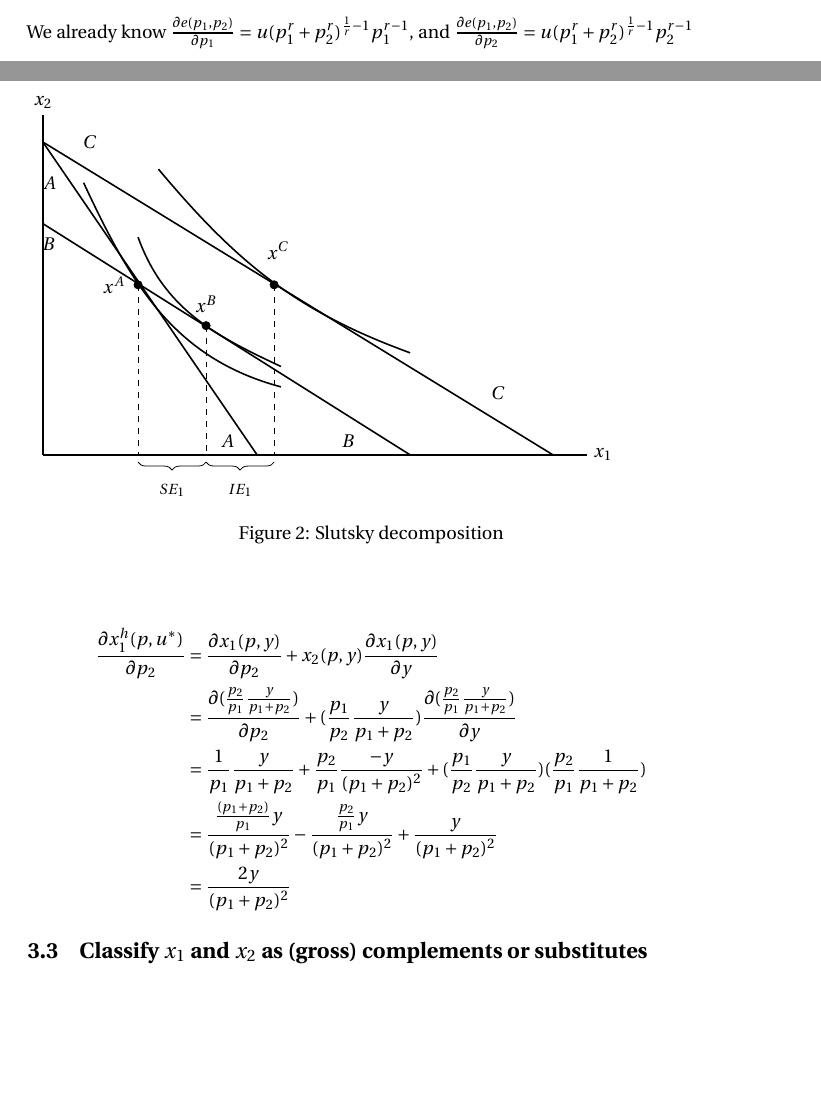
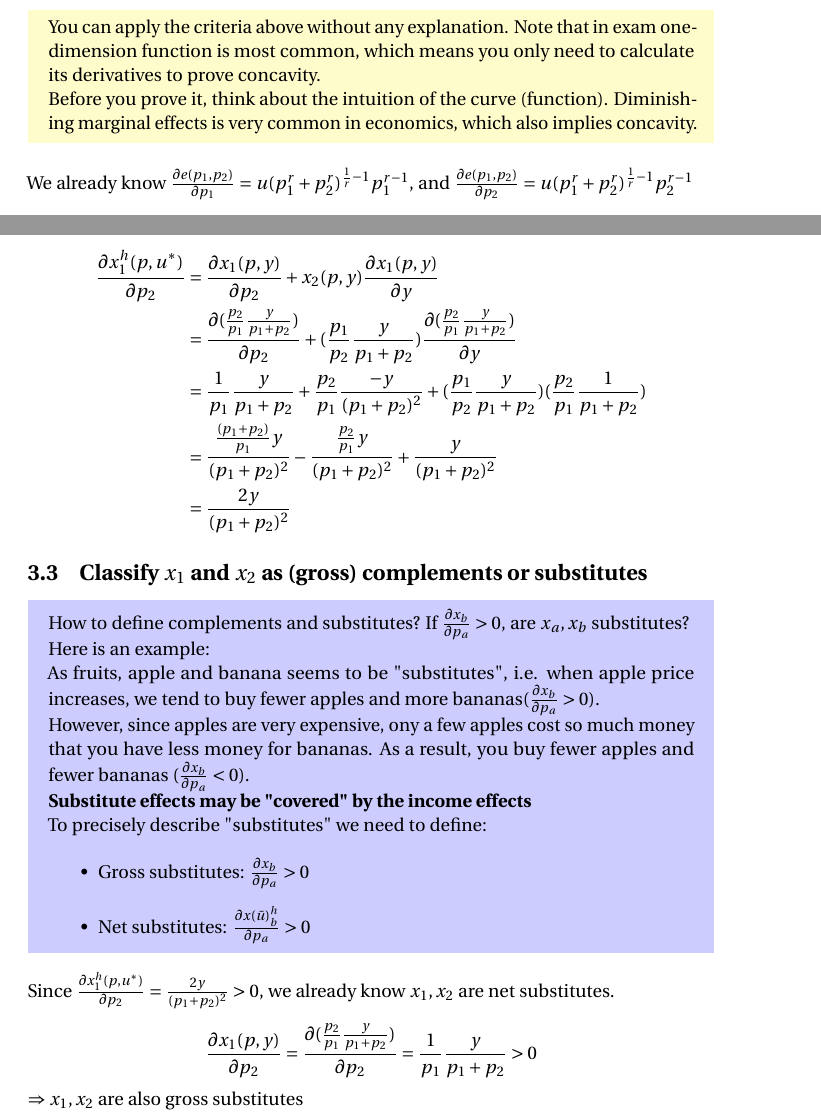
Before and after one commit to hunadong/Econ-4220-3220-2020Fall, a LaTeX document (Seminar 2.tex): two parts of pages 5 and 10 of 10 before the commit and two parts of pages 6 and 10 of 10 after it, joined at a grey line, cut at the place of the change, the shorter picture padded with empty space. Compiled offline with pdfLaTeX.

Commit message:
s2
finished

```diff
--- a/Seminar 2.tex
+++ b/Seminar 2.tex
@@ -289,6 +289,16 @@ We want to prove:
 \end{itemize}
 \end{mdframed}
 
+
+\begin{mdframed}[backgroundcolor=yellow!20,linecolor=white]
+You can apply the criteria above without any explanation. Note that
+in exam one-dimension function is most common, which means you only need to
+calculate its derivatives to prove concavity.
+
+Before you prove it, think about the intuition of the curve (function). Diminishing
+marginal effects is very common in economics, which also implies concavity.
+\end{mdframed}
+
 \vspace{2mm}
 
 
@@ -487,43 +504,32 @@ The question asks you to compute SE, and you already have Marshallian demand fun
 %***************************************************
 \subsection{Classify $x_1$ and $x_2$ as (gross) complements or substitutes}
 
+\begin{mdframed}[backgroundcolor=blue!20,linecolor=white]
 
+How to define complements and substitutes? If $\frac{\partial x_b}{\partial p_a} > 0$, are $x_a,x_b$ substitutes?
 
+Here is an example:
 
-\begin{figure}
+As fruits, apple and banana seems to be "substitutes", i.e. when apple
+price increases, we tend to buy fewer apples and more bananas($\frac{\partial x_b}{\partial p_a} > 0$).
 
-\begin{tikzpicture}[scale=1.2]
+However, since apples are very expensive, ony a few apples cost so much money that you have less money for bananas. As a result, you buy fewer apples and fewer bananas ($\frac{\partial x_b}{\partial p_a} < 0$).
 
-\draw [thick] (0,0) -- (8,0);
-\draw [thick] (0,0) -- (0,5);
-\node [right] at (8,0) {$x_1$};
-\node [above] at (0,5) {$x_2$};
-\draw [thick] (1.7,4.2) to [out=310,in=160] (5.4,1.5);
-\draw [thick] (0.6,4) to [out=295,in=165] (3.5,1);
-\draw [thick] (1.4,3.2) to [out=290,in=155] (3.5,1.3);
-\node [right] at (6.5,0.9) {$C$};
-\draw [thick] (0,4.6) -- (7.5,0);
-\draw [thick] (0,4.6) -- (3.15,0);
-\draw[dashed](1.4,2.5)--(1.4,0);
-\draw[dashed](3.4,2.5)--(3.4,0);
-\draw [thick] (0,3.4) -- (5.4,0);
-\draw[dashed](2.4,1.9)--(2.4,0);
-\node [above] at (2.4,2) {$x^B$};
-\draw[fill] (2.4,1.9) circle [radius =0.06];
-\node [left] at (1.3,2.5) {$x^A$};
-\draw[fill] (1.4,2.5) circle [radius =0.06];
-\node [right] at (3.2,3) {$x^C$};
-\draw[fill] (3.4,2.5) circle [radius =0.06];
-\node [right] at (0.5,4.6) {$C$};
-\node [right] at (-0.1,4) {$A$};
-\node [left] at (2.9,0.2) {$A$};
-\node [right] at (4.3,0.2) {$B$};
-\node [right] at (-0.1,3.1) {$B$};
-\draw [decorate,decoration={brace,amplitude=4pt, mirror},xshift=0pt,yshift=-3pt]
-(1.4,0) -- (2.4,0) node [black,midway,yshift=-.5cm] {\footnotesize $SE_1$};
-\draw [decorate,decoration={brace,amplitude=4pt, mirror},xshift=0pt,yshift=-3pt]
-(2.4,0) -- (3.4,0) node [black,midway,yshift=-.5cm] {\footnotesize $IE_1$};
-\end{tikzpicture}
-\caption{Slutsky decomposition}
-\end{figure}
+\textbf{Substitute effects may be "covered" by the income effects}
+
+To precisely describe "substitutes" we need to define:
+
+\begin{itemize}
+\item Gross substitutes: $\frac{\partial x_b}{\partial p_a} > 0$
+\item Net substitutes: $\frac{\partial x(\bar{u})^h_b}{\partial p_a} > 0$
+\end{itemize}
+
+\end{mdframed}
+
+Since $\frac{\partial x_1^h(p,u^*)}{\partial p_2} = \frac{2y}{(p_1 + p_2)^2}>0$, we already know $x_1, x_2$ are net substitutes.
+
+$$\frac{\partial x_1(p,y)}{\partial p_2} = \frac{\partial (\frac{p_2}{p_1}\frac{y}{p_1 + p_2})}{\partial p_2} = \frac{1}{p_1}\frac{y}{p_1 + p_2} > 0$$
+
+$\Rightarrow x_1, x_2$ are also gross substitutes
+
 \end{document}
```
Also changed, not shown: Seminar 2.pdf, Seminar 2.tex (7 more changed lines), 3 other files.
